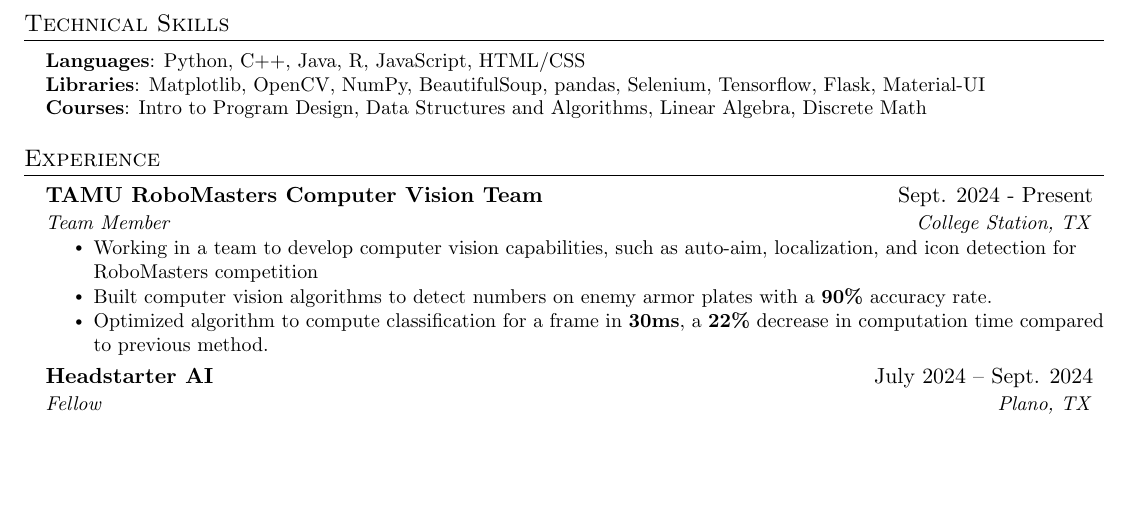
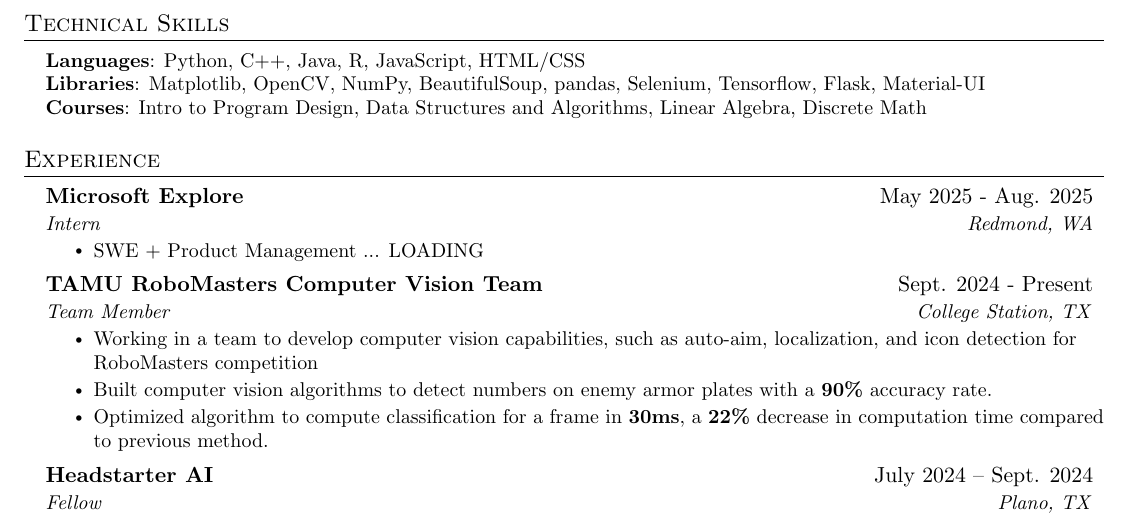
Before and after one commit to amasud7/resume, a LaTeX CV (resume.tex): part of the page before the commit and part of page 1 of 2 after it, cut so that both start at the same text, the shorter picture padded with empty space. Compiled offline with pdfLaTeX.

Commit message:
updated resume with microsoft explore intern

```diff
--- a/resume.tex
+++ b/resume.tex
@@ -146,6 +146,13 @@
   \resumeSubHeadingListStart
 
   \resumeSubheading
+      {Microsoft Explore}{May 2025 - Aug. 2025}
+      {Intern}{Redmond, WA}
+      \resumeItemListStart
+        \resumeItem{SWE + Product Management ... LOADING}
+      \resumeItemListEnd
+
+  \resumeSubheading
       {TAMU RoboMasters Computer Vision Team}{Sept. 2024 - Present}
       {Team Member}{College Station, TX}
       \resumeItemListStart
```
Also changed, not shown: resume.pdf, 4 other files.
